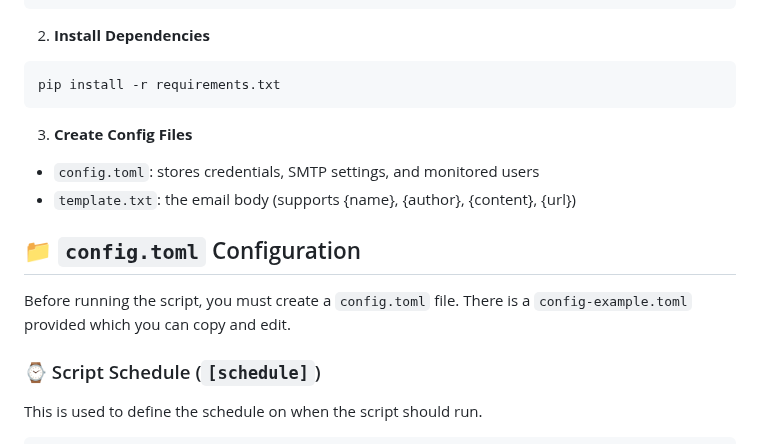
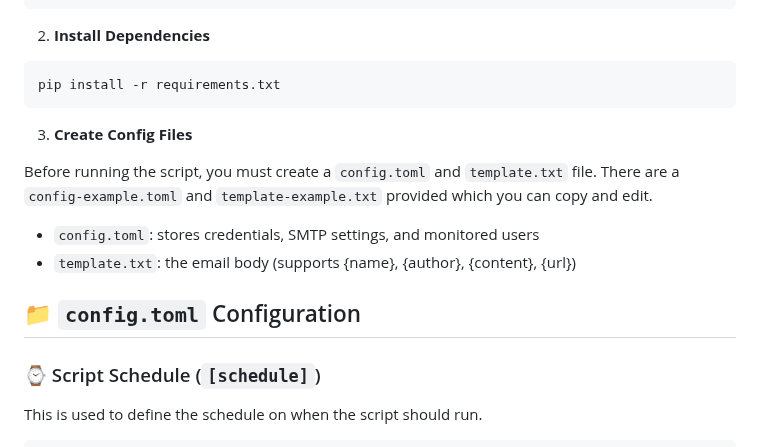
Before and after one commit to Tosox/moddb-comment-notifier, a Markdown page: README.md, the part around the change. GitHub-like rendering.

Commit message:
docs: Update README.md

```diff
--- a/README.md
+++ b/README.md
@@ -29,12 +29,12 @@ pip install -r requirements.txt
 
 3. **Create Config Files**
 
+Before running the script, you must create a `config.toml` and `template.txt` file. There are a `config-example.toml` and `template-example.txt` provided which you can copy and edit.
+
 * `config.toml`: stores credentials, SMTP settings, and monitored users
 * `template.txt`: the email body (supports {name}, {author}, {content}, {url})
 
 ## 📁 `config.toml` Configuration
-
-Before running the script, you must create a `config.toml` file. There is a `config-example.toml` provided which you can copy and edit.
 
 ### ⌚ Script Schedule (`[schedule]`)
 
```
